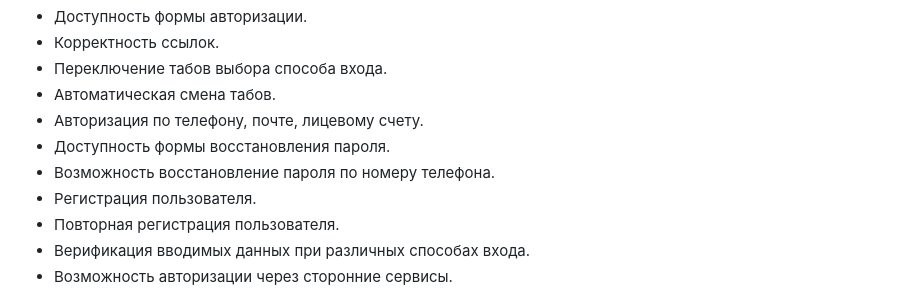
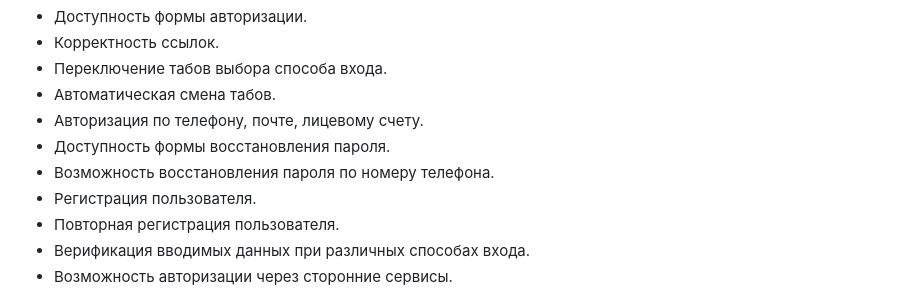
Before and after one commit to evgtel/Rostelecom, a Markdown page: README.md, the part around the change. Drawn GitHub-style.

```diff
--- a/README.md
+++ b/README.md
@@ -9,7 +9,7 @@
 - Автоматическая смена табов.
 - Авторизация по телефону, почте, лицевому счету.
 - Доступность формы восстановления пароля.
-- Возможность восстановление пароля по номеру телефона.
+- Возможность восстановления пароля по номеру телефона.
 - Регистрация пользователя.
 - Повторная регистрация пользователя.
 - Верификация вводимых данных при различных способах входа.
```
